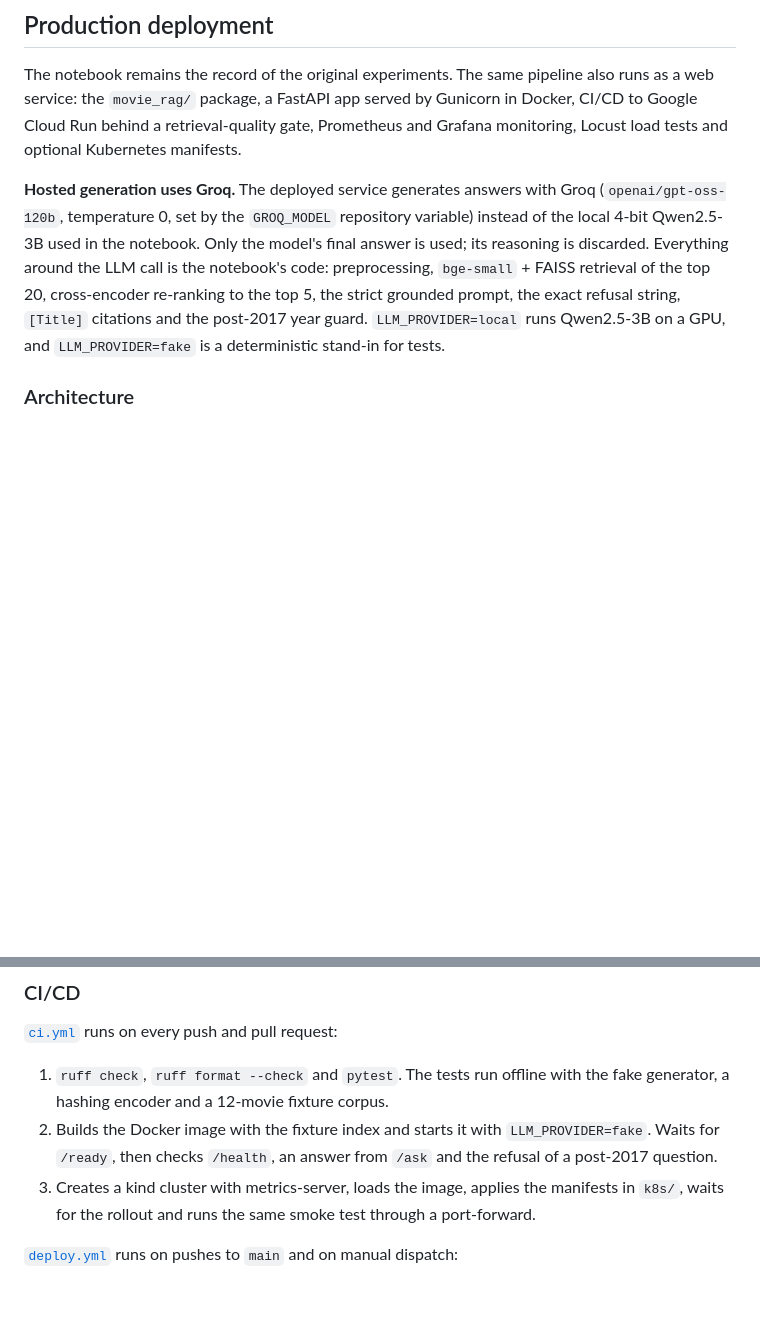
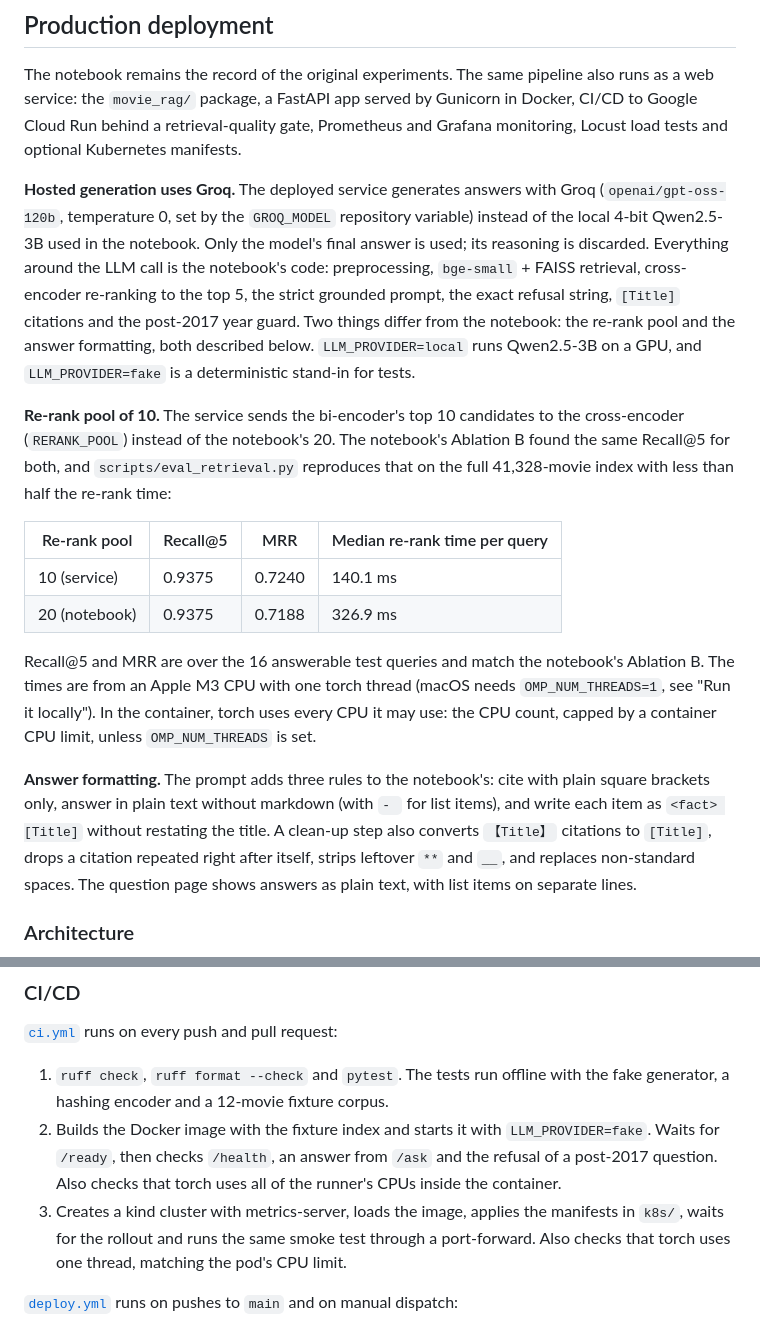
Before and after one commit to efe-akpinar/local-movie-rag, a Markdown page: README.md, 2 parts joined by grey strips. GitHub-like rendering; blank space fills up the shorter version.

Commit message:
Document the re-rank pool and answer formatting

```diff
--- a/README.md
+++ b/README.md
@@ -145,7 +145,18 @@ A local NVIDIA GPU with CUDA matches the Colab setup. On a CPU-only machine, inc
 
 The notebook remains the record of the original experiments. The same pipeline also runs as a web service: the `movie_rag/` package, a FastAPI app served by Gunicorn in Docker, CI/CD to Google Cloud Run behind a retrieval-quality gate, Prometheus and Grafana monitoring, Locust load tests and optional Kubernetes manifests.
 
-**Hosted generation uses Groq.** The deployed service generates answers with Groq (`openai/gpt-oss-120b`, temperature 0, set by the `GROQ_MODEL` repository variable) instead of the local 4-bit Qwen2.5-3B used in the notebook. Only the model's final answer is used; its reasoning is discarded. Everything around the LLM call is the notebook's code: preprocessing, `bge-small` + FAISS retrieval of the top 20, cross-encoder re-ranking to the top 5, the strict grounded prompt, the exact refusal string, `[Title]` citations and the post-2017 year guard. `LLM_PROVIDER=local` runs Qwen2.5-3B on a GPU, and `LLM_PROVIDER=fake` is a deterministic stand-in for tests.
+**Hosted generation uses Groq.** The deployed service generates answers with Groq (`openai/gpt-oss-120b`, temperature 0, set by the `GROQ_MODEL` repository variable) instead of the local 4-bit Qwen2.5-3B used in the notebook. Only the model's final answer is used; its reasoning is discarded. Everything around the LLM call is the notebook's code: preprocessing, `bge-small` + FAISS retrieval, cross-encoder re-ranking to the top 5, the strict grounded prompt, the exact refusal string, `[Title]` citations and the post-2017 year guard. Two things differ from the notebook: the re-rank pool and the answer formatting, both described below. `LLM_PROVIDER=local` runs Qwen2.5-3B on a GPU, and `LLM_PROVIDER=fake` is a deterministic stand-in for tests.
+
+**Re-rank pool of 10.** The service sends the bi-encoder's top 10 candidates to the cross-encoder (`RERANK_POOL`) instead of the notebook's 20. The notebook's Ablation B found the same Recall@5 for both, and `scripts/eval_retrieval.py` reproduces that on the full 41,328-movie index with less than half the re-rank time:
+
+| Re-rank pool | Recall@5 | MRR | Median re-rank time per query |
+|---|---|---|---|
+| 10 (service) | 0.9375 | 0.7240 | 140.1 ms |
+| 20 (notebook) | 0.9375 | 0.7188 | 326.9 ms |
+
+Recall@5 and MRR are over the 16 answerable test queries and match the notebook's Ablation B. The times are from an Apple M3 CPU with one torch thread (macOS needs `OMP_NUM_THREADS=1`, see "Run it locally"). In the container, torch uses every CPU it may use: the CPU count, capped by a container CPU limit, unless `OMP_NUM_THREADS` is set.
+
+**Answer formatting.** The prompt adds three rules to the notebook's: cite with plain square brackets only, answer in plain text without markdown (with `- ` for list items), and write each item as `<fact> [Title]` without restating the title. A clean-up step also converts `【Title】` citations to `[Title]`, drops a citation repeated right after itself, strips leftover `**` and `__`, and replaces non-standard spaces. The question page shows answers as plain text, with list items on separate lines.
 
 ### Architecture
 
@@ -216,8 +227,8 @@ All settings are environment variables ([movie_rag/config.py](movie_rag/config.p
 [`ci.yml`](.github/workflows/ci.yml) runs on every push and pull request:
 
 1. `ruff check`, `ruff format --check` and `pytest`. The tests run offline with the fake generator, a hashing encoder and a 12-movie fixture corpus.
-2. Builds the Docker image with the fixture index and starts it with `LLM_PROVIDER=fake`. Waits for `/ready`, then checks `/health`, an answer from `/ask` and the refusal of a post-2017 question.
-3. Creates a kind cluster with metrics-server, loads the image, applies the manifests in `k8s/`, waits for the rollout and runs the same smoke test through a port-forward.
+2. Builds the Docker image with the fixture index and starts it with `LLM_PROVIDER=fake`. Waits for `/ready`, then checks `/health`, an answer from `/ask` and the refusal of a post-2017 question. Also checks that torch uses all of the runner's CPUs inside the container.
+3. Creates a kind cluster with metrics-server, loads the image, applies the manifests in `k8s/`, waits for the rollout and runs the same smoke test through a port-forward. Also checks that torch uses one thread, matching the pod's CPU limit.
 
 [`deploy.yml`](.github/workflows/deploy.yml) runs on pushes to `main` and on manual dispatch:
 
```
